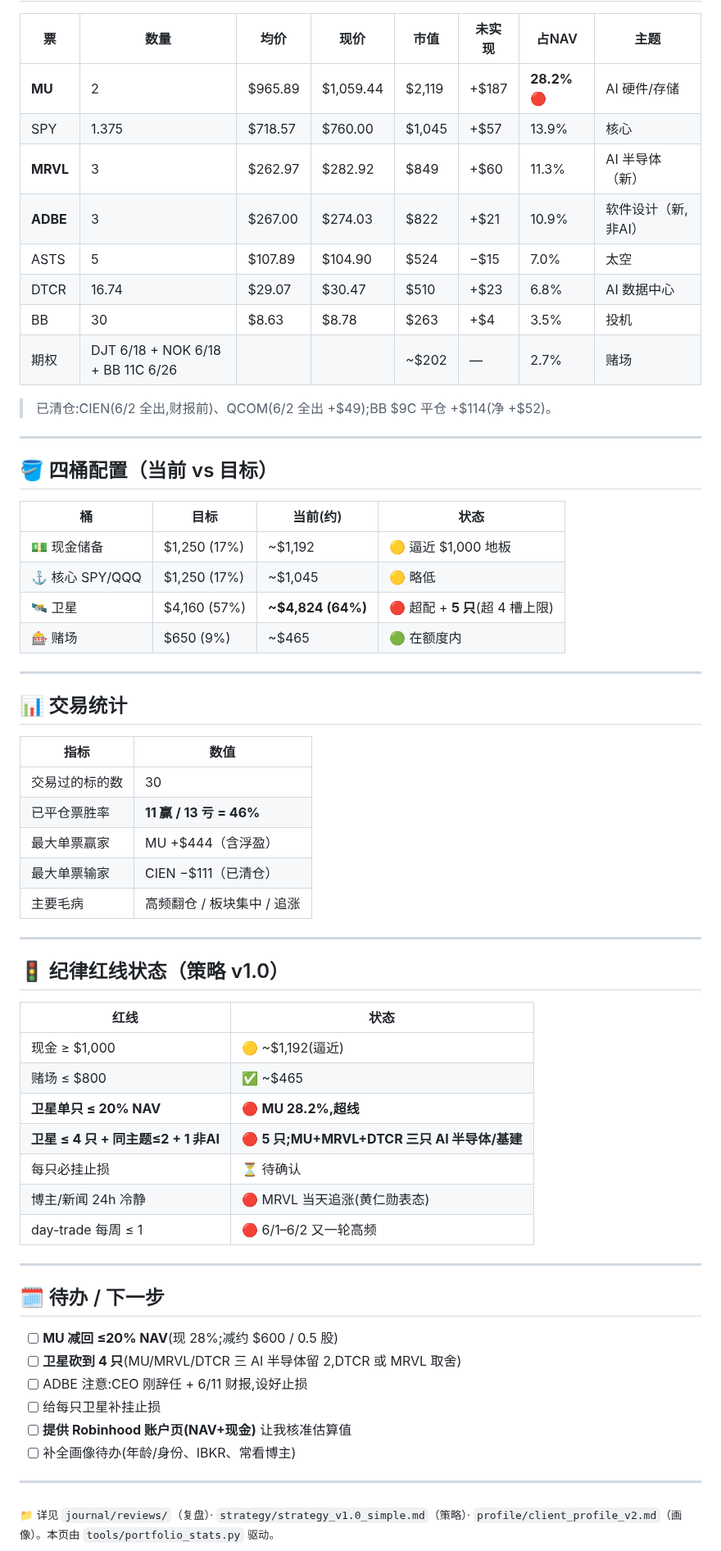
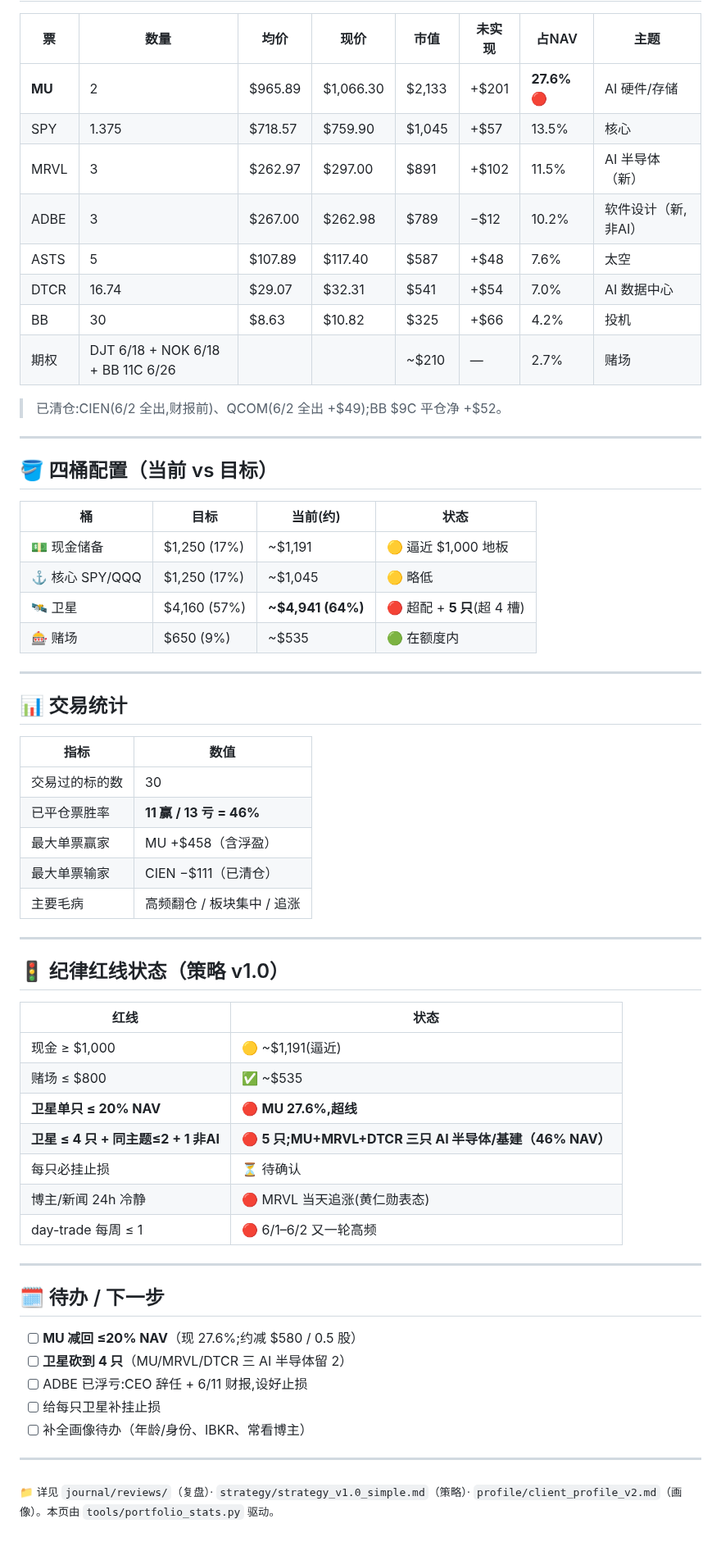
Before and after one commit to WeijieCao77/Little_Pig_Stock, a Markdown page: DASHBOARD.md, the part around one of its changes. Shown at 82% size. GitHub-like rendering.

```diff
--- a/DASHBOARD.md
+++ b/DASHBOARD.md
@@ -64,16 +63,16 @@
 
 | 票 | 数量 | 均价 | 现价 | 市值 | 未实现 | 占NAV | 主题 |
 |---|---|---|---|---|---|---|---|
-| **MU** | 2 | $965.89 | $1,059.44 | $2,119 | +$187 | **28.2%** 🔴 | AI 硬件/存储 |
-| SPY | 1.375 | $718.57 | $760.00 | $1,045 | +$57 | 13.9% | 核心 |
-| **MRVL** | 3 | $262.97 | $282.92 | $849 | +$60 | 11.3% | AI 半导体（新） |
-| **ADBE** | 3 | $267.00 | $274.03 | $822 | +$21 | 10.9% | 软件设计（新,非AI）|
-| ASTS | 5 | $107.89 | $104.90 | $524 | −$15 | 7.0% | 太空 |
-| DTCR | 16.74 | $29.07 | $30.47 | $510 | +$23 | 6.8% | AI 数据中心 |
-| BB | 30 | $8.63 | $8.78 | $263 | +$4 | 3.5% | 投机 |
-| 期权 | DJT 6/18 + NOK 6/18 + BB 11C 6/26 | | | ~$202 | — | 2.7% | 赌场 |
+| **MU** | 2 | $965.89 | $1,066.30 | $2,133 | +$201 | **27.6%** 🔴 | AI 硬件/存储 |
+| SPY | 1.375 | $718.57 | $759.90 | $1,045 | +$57 | 13.5% | 核心 |
+| MRVL | 3 | $262.97 | $297.00 | $891 | +$102 | 11.5% | AI 半导体（新）|
+| ADBE | 3 | $267.00 | $262.98 | $789 | −$12 | 10.2% | 软件设计（新,非AI）|
+| ASTS | 5 | $107.89 | $117.40 | $587 | +$48 | 7.6% | 太空 |
+| DTCR | 16.74 | $29.07 | $32.31 | $541 | +$54 | 7.0% | AI 数据中心 |
+| BB | 30 | $8.63 | $10.82 | $325 | +$66 | 4.2% | 投机 |
+| 期权 | DJT 6/18 + NOK 6/18 + BB 11C 6/26 | | | ~$210 | — | 2.7% | 赌场 |
 
-> 已清仓:CIEN(6/2 全出,财报前)、QCOM(6/2 全出 +$49);BB $9C 平仓 +$114(净 +$52)。
+> 已清仓:CIEN(6/2 全出,财报前)、QCOM(6/2 全出 +$49);BB $9C 平仓净 +$52。
 
 ---
 
@@ -81,10 +80,10 @@
 
 | 桶 | 目标 | 当前(约) | 状态 |
 |---|---|---|---|
-| 💵 现金储备 | $1,250 (17%) | ~$1,192 | 🟡 逼近 $1,000 地板 |
+| 💵 现金储备 | $1,250 (17%) | ~$1,191 | 🟡 逼近 $1,000 地板 |
 | ⚓ 核心 SPY/QQQ | $1,250 (17%) | ~$1,045 | 🟡 略低 |
-| 🛰️ 卫星 | $4,160 (57%) | **~$4,824 (64%)** | 🔴 超配 + **5 只**(超 4 槽上限) |
-| 🎰 赌场 | $650 (9%) | ~$465 | 🟢 在额度内 |
+| 🛰️ 卫星 | $4,160 (57%) | **~$4,941 (64%)** | 🔴 超配 + **5 只**(超 4 槽) |
+| 🎰 赌场 | $650 (9%) | ~$535 | 🟢 在额度内 |
 
 ---
 
@@ -94,7 +93,7 @@
 |---|---|
 | 交易过的标的数 | 30 |
 | 已平仓票胜率 | **11 赢 / 13 亏 = 46%** |
-| 最大单票赢家 | MU +$444（含浮盈） |
+| 最大单票赢家 | MU +$458（含浮盈） |
 | 最大单票输家 | CIEN −$111（已清仓） |
 | 主要毛病 | 高频翻仓 / 板块集中 / 追涨 |
 
@@ -104,10 +103,10 @@
 
 | 红线 | 状态 |
 |---|---|
-| 现金 ≥ $1,000 | 🟡 ~$1,192(逼近) |
-| 赌场 ≤ $800 | ✅ ~$465 |
-| **卫星单只 ≤ 20% NAV** | 🔴 **MU 28.2%,超线** |
-| **卫星 ≤ 4 只 + 同主题≤2 + 1 非AI** | 🔴 **5 只;MU+MRVL+DTCR 三只 AI 半导体/基建** |
+| 现金 ≥ $1,000 | 🟡 ~$1,191(逼近) |
+| 赌场 ≤ $800 | ✅ ~$535 |
+| **卫星单只 ≤ 20% NAV** | 🔴 **MU 27.6%,超线** |
+| **卫星 ≤ 4 只 + 同主题≤2 + 1 非AI** | 🔴 **5 只;MU+MRVL+DTCR 三只 AI 半导体/基建（46% NAV）** |
 | 每只必挂止损 | ⏳ 待确认 |
 | 博主/新闻 24h 冷静 | 🔴 MRVL 当天追涨(黄仁勋表态)|
 | day-trade 每周 ≤ 1 | 🔴 6/1–6/2 又一轮高频 |
@@ -116,12 +115,11 @@
 
 ## 🗓️ 待办 / 下一步
 
-- [ ] **MU 减回 ≤20% NAV**(现 28%;减约 $600 / 0.5 股)
-- [ ] **卫星砍到 4 只**(MU/MRVL/DTCR 三 AI 半导体留 2,DTCR 或 MRVL 取舍)
-- [ ] ADBE 注意:CEO 刚辞任 + 6/11 财报,设好止损
+- [ ] **MU 减回 ≤20% NAV**（现 27.6%;约减 $580 / 0.5 股）
+- [ ] **卫星砍到 4 只**（MU/MRVL/DTCR 三 AI 半导体留 2）
+- [ ] ADBE 已浮亏:CEO 辞任 + 6/11 财报,设好止损
 - [ ] 给每只卫星补挂止损
-- [ ] **提供 Robinhood 账户页(NAV+现金)** 让我核准估算值
-- [ ] 补全画像待办(年龄/身份、IBKR、常看博主)
+- [ ] 补全画像待办（年龄/身份、IBKR、常看博主）
 
 ---
 
```
Also changed, not shown: other parts of DASHBOARD.md (+17 -18 lines), README.md (+1 -1 lines), assets/pnl_by_ticker.png, 1 other file.
